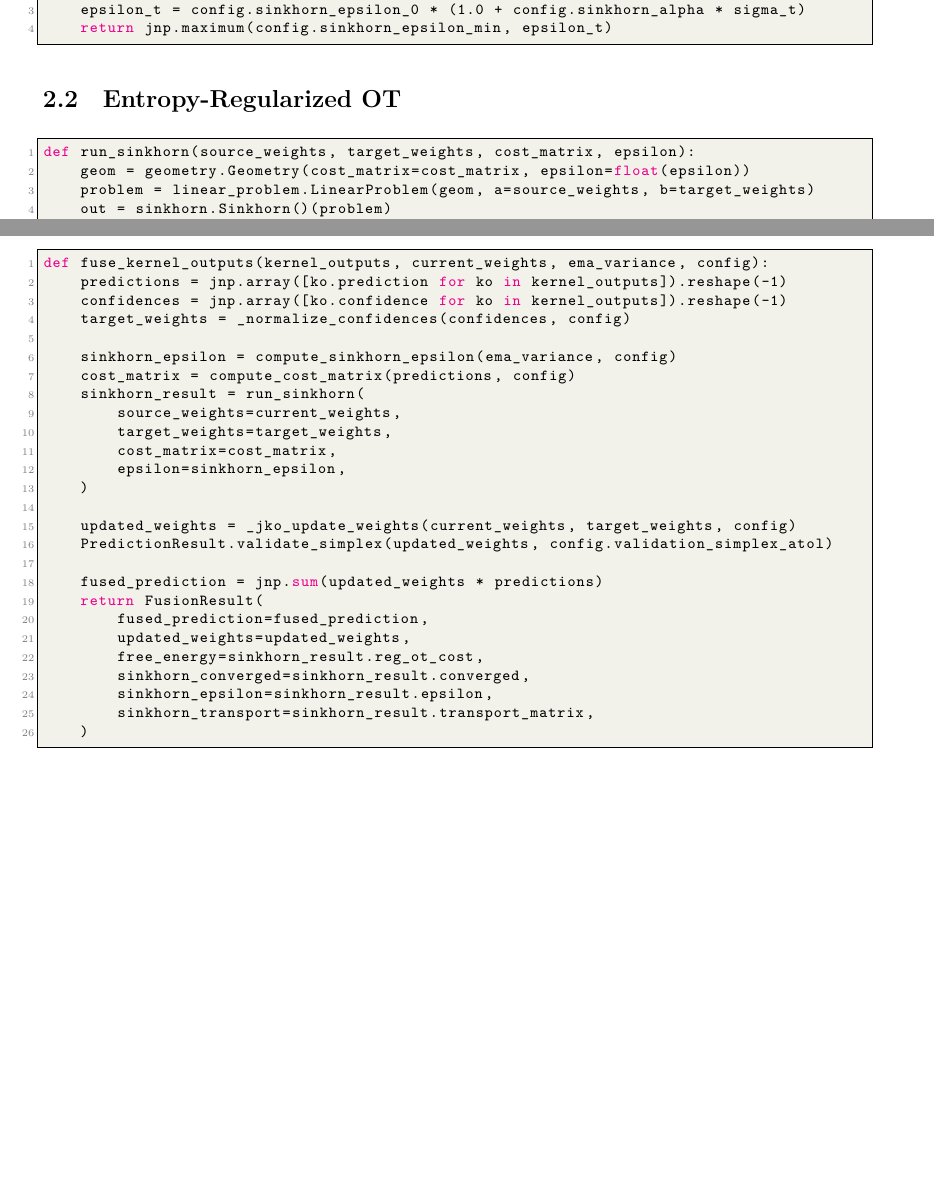
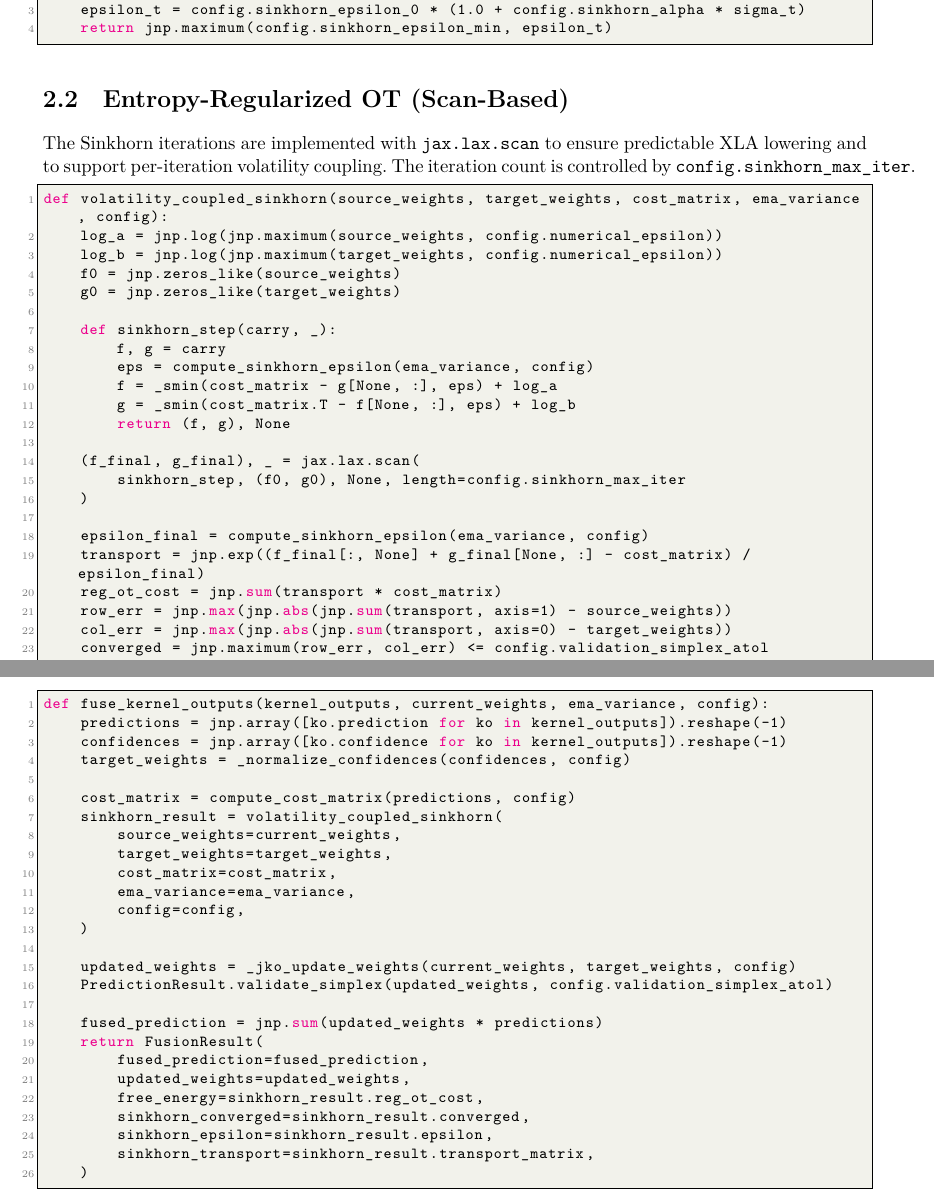
Before and after one commit to obosio/STOCHASTIC_PREDICTOR, a LaTeX thesis (doc/latex/implementation/Implementation_v2.0.3_Core.tex): two parts of pages 4 and 5 of 7 before the commit and two parts of pages 4 and 6 of 8 after it, joined at a grey line, cut so that both start at the same text, the shorter picture padded with empty space. Compiled offline with XeLaTeX.

Commit message:
docs(core): update scan-based Sinkhorn documentation

```diff
--- a/doc/latex/implementation/Implementation_v2.0.3_Core.tex
+++ b/doc/latex/implementation/Implementation_v2.0.3_Core.tex
@@ -95,12 +95,32 @@ def compute_sinkhorn_epsilon(ema_variance, config):
     return jnp.maximum(config.sinkhorn_epsilon_min, epsilon_t)
 \end{lstlisting}
 
-\section{Entropy-Regularized OT}
+\section{Entropy-Regularized OT (Scan-Based)}
+
+The Sinkhorn iterations are implemented with \texttt{jax.lax.scan} to ensure predictable XLA lowering and to support per-iteration volatility coupling. The iteration count is controlled by \texttt{config.sinkhorn\_max\_iter}.
 
 \begin{lstlisting}[language=Python]
-def run_sinkhorn(source_weights, target_weights, cost_matrix, epsilon):
-    geom = geometry.Geometry(cost_matrix=cost_matrix, epsilon=float(epsilon))
-    problem = linear_problem.LinearProblem(geom, a=source_weights, b=target_weights)
-    out = sinkhorn.Sinkhorn()(problem)
+def volatility_coupled_sinkhorn(source_weights, target_weights, cost_matrix, ema_variance, config):
+    log_a = jnp.log(jnp.maximum(source_weights, config.numerical_epsilon))
+    log_b = jnp.log(jnp.maximum(target_weights, config.numerical_epsilon))
+    f0 = jnp.zeros_like(source_weights)
+    g0 = jnp.zeros_like(target_weights)
+
+    def sinkhorn_step(carry, _):
+        f, g = carry
+        eps = compute_sinkhorn_epsilon(ema_variance, config)
+        f = _smin(cost_matrix - g[None, :], eps) + log_a
+        g = _smin(cost_matrix.T - f[None, :], eps) + log_b
+        return (f, g), None
+
+    (f_final, g_final), _ = jax.lax.scan(
+        sinkhorn_step, (f0, g0), None, length=config.sinkhorn_max_iter
+    )
+
+    epsilon_final = compute_sinkhorn_epsilon(ema_variance, config)
+    transport = jnp.exp((f_final[:, None] + g_final[None, :] - cost_matrix) / epsilon_final)
+    reg_ot_cost = jnp.sum(transport * cost_matrix)
+    row_err = jnp.max(jnp.abs(jnp.sum(transport, axis=1) - source_weights))
+    col_err = jnp.max(jnp.abs(jnp.sum(transport, axis=0) - target_weights))
+    converged = jnp.maximum(row_err, col_err) <= config.validation_simplex_atol
     return SinkhornResult(
-        transport_matrix=out.matrix,
@@ -126,13 +147,13 @@ def fuse_kernel_outputs(kernel_outputs, current_weights, ema_variance, config):
     confidences = jnp.array([ko.confidence for ko in kernel_outputs]).reshape(-1)
     target_weights = _normalize_confidences(confidences, config)
 
-    sinkhorn_epsilon = compute_sinkhorn_epsilon(ema_variance, config)
     cost_matrix = compute_cost_matrix(predictions, config)
-    sinkhorn_result = run_sinkhorn(
+    sinkhorn_result = volatility_coupled_sinkhorn(
         source_weights=current_weights,
         target_weights=target_weights,
         cost_matrix=cost_matrix,
-        epsilon=sinkhorn_epsilon,
+        ema_variance=ema_variance,
+        config=config,
     )
 
     updated_weights = _jko_update_weights(current_weights, target_weights, config)
```
Also changed, not shown: doc/latex/implementation/Implementation_v2.0.3_Core.tex (9 more changed lines).
